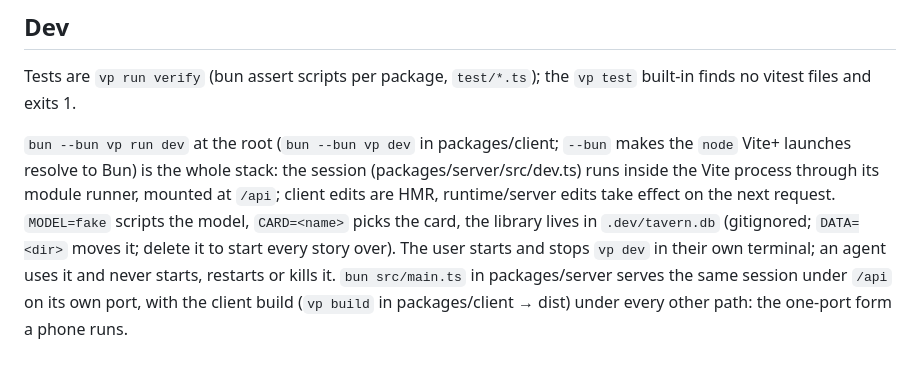
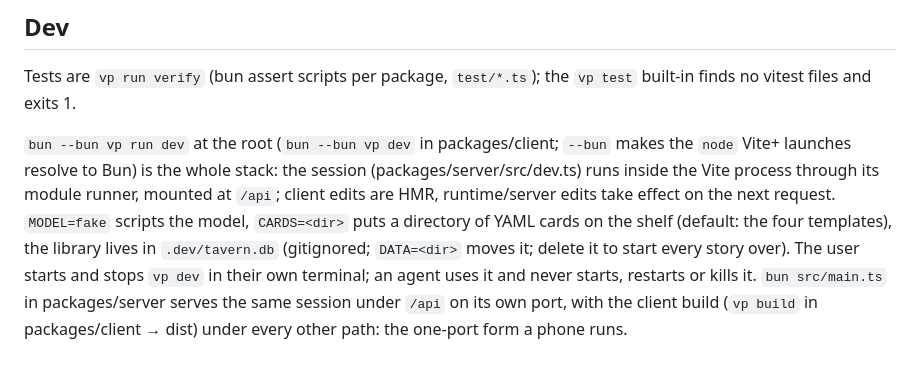
Before and after one commit to waylon256yhw/effect-tavern, a Markdown page: CLAUDE.md, the part around the change. Rendered like a GitHub page.

Commit message:
docs: CARD= is CARDS=<dir> in the dev notes

```diff
--- a/CLAUDE.md
+++ b/CLAUDE.md
@@ -87,6 +87,6 @@ Tests are `vp run verify` (bun assert scripts per package, `test/*.ts`); the `vp
 
 `bun --bun vp run dev` at the root (`bun --bun vp dev` in packages/client; `--bun` makes the `node` Vite+ launches resolve to Bun) is the whole stack: the session (packages/server/src/dev.ts) runs
 inside the Vite process through its module runner, mounted at `/api`; client edits are HMR, runtime/server edits take
-effect on the next request. `MODEL=fake` scripts the model, `CARD=<name>` picks the card, the library lives in
+effect on the next request. `MODEL=fake` scripts the model, `CARDS=<dir>` puts a directory of YAML cards on the shelf (default: the four templates), the library lives in
 `.dev/tavern.db` (gitignored; `DATA=<dir>` moves it; delete it to start every story over). The user starts and stops `vp dev` in their own
 terminal; an agent uses it and never starts, restarts or kills it. `bun src/main.ts` in packages/server serves the same session under `/api` on its own port, with the client build (`vp build` in packages/client → dist) under every other path: the one-port form a phone runs.
```
